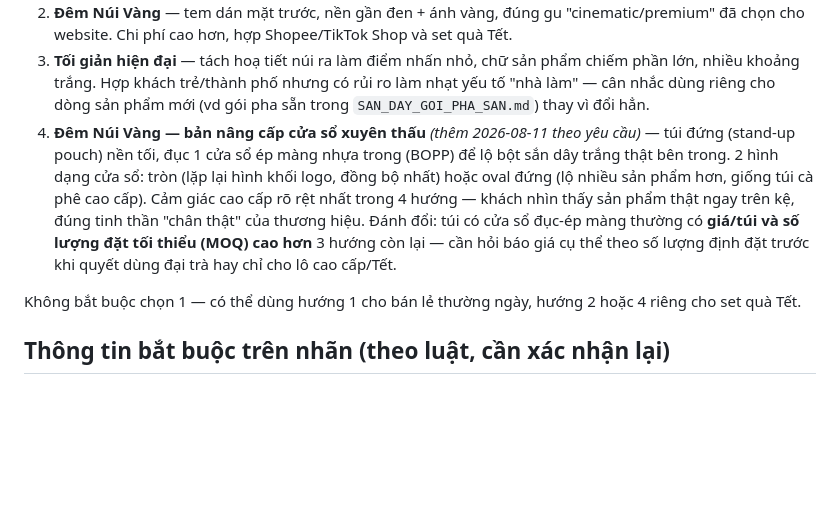
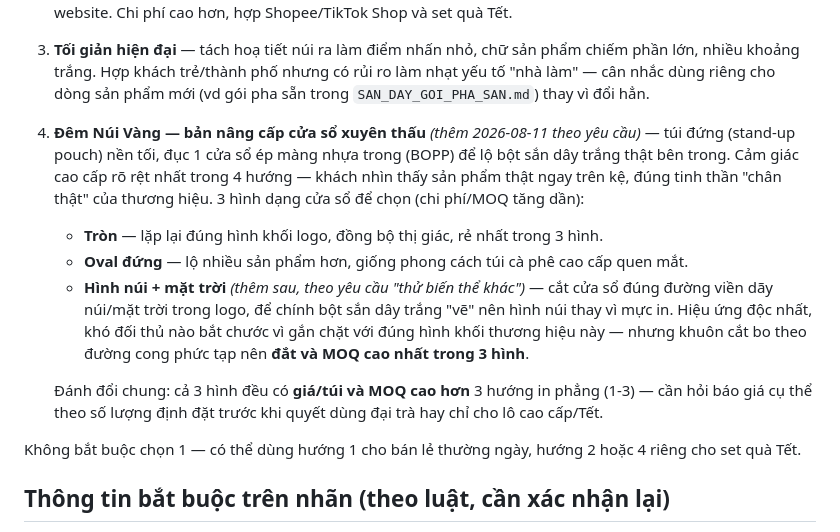
Before and after one commit to nongvanhoang/nong-san-nha-lam, a Markdown page: BAO_BI_DE_XUAT.md, the part around the change. Rendered like a GitHub page; blank space fills up the shorter version.

Commit message:
Them bien the cua so hinh nui + mat troi cho huong bao bi cua so
Cat cua so dung duong vien nui/mat troi trong logo, bot that "ve" nen
hinh nui thay vi muc in - doc nhat trong 3 hinh dang cua so, doi lai
gia/MOQ cao nhat.

```diff
--- a/BAO_BI_DE_XUAT.md
+++ b/BAO_BI_DE_XUAT.md
@@ -20,11 +20,17 @@ này chỉ đưa nhận diện đã có sẵn đó ra bao bì thật, không đ
    dùng riêng cho dòng sản phẩm mới (vd gói pha sẵn trong `SAN_DAY_GOI_PHA_SAN.md`) thay vì đổi hẳn.
 4. **Đêm Núi Vàng — bản nâng cấp cửa sổ xuyên thấu** _(thêm 2026-08-11 theo yêu cầu)_ — túi đứng
    (stand-up pouch) nền tối, đục 1 cửa sổ ép màng nhựa trong (BOPP) để lộ bột sắn dây trắng thật bên
-   trong. 2 hình dạng cửa sổ: tròn (lặp lại hình khối logo, đồng bộ nhất) hoặc oval đứng (lộ nhiều
-   sản phẩm hơn, giống túi cà phê cao cấp). Cảm giác cao cấp rõ rệt nhất trong 4 hướng — khách nhìn
-   thấy sản phẩm thật ngay trên kệ, đúng tinh thần "chân thật" của thương hiệu. Đánh đổi: túi có cửa
-   sổ đục-ép màng thường có **giá/túi và số lượng đặt tối thiểu (MOQ) cao hơn** 3 hướng còn lại — cần
-   hỏi báo giá cụ thể theo số lượng định đặt trước khi quyết dùng đại trà hay chỉ cho lô cao cấp/Tết.
+   trong. Cảm giác cao cấp rõ rệt nhất trong 4 hướng — khách nhìn thấy sản phẩm thật ngay trên kệ,
+   đúng tinh thần "chân thật" của thương hiệu. 3 hình dạng cửa sổ để chọn (chi phí/MOQ tăng dần):
+   - **Tròn** — lặp lại đúng hình khối logo, đồng bộ thị giác, rẻ nhất trong 3 hình.
+   - **Oval đứng** — lộ nhiều sản phẩm hơn, giống phong cách túi cà phê cao cấp quen mắt.
+   - **Hình núi + mặt trời** _(thêm sau, theo yêu cầu "thử biến thể khác")_ — cắt cửa sổ đúng đường
+     viền dãy núi/mặt trời trong logo, để chính bột sắn dây trắng "vẽ" nên hình núi thay vì mực in.
+     Hiệu ứng độc nhất, khó đối thủ nào bắt chước vì gắn chặt với đúng hình khối thương hiệu này —
+     nhưng khuôn cắt bo theo đường cong phức tạp nên **đắt và MOQ cao nhất trong 3 hình**.
+
+   Đánh đổi chung: cả 3 hình đều có **giá/túi và MOQ cao hơn** 3 hướng in phẳng (1-3) — cần hỏi báo
+   giá cụ thể theo số lượng định đặt trước khi quyết dùng đại trà hay chỉ cho lô cao cấp/Tết.
 
 Không bắt buộc chọn 1 — có thể dùng hướng 1 cho bán lẻ thường ngày, hướng 2 hoặc 4 riêng cho set quà Tết.
 
```
